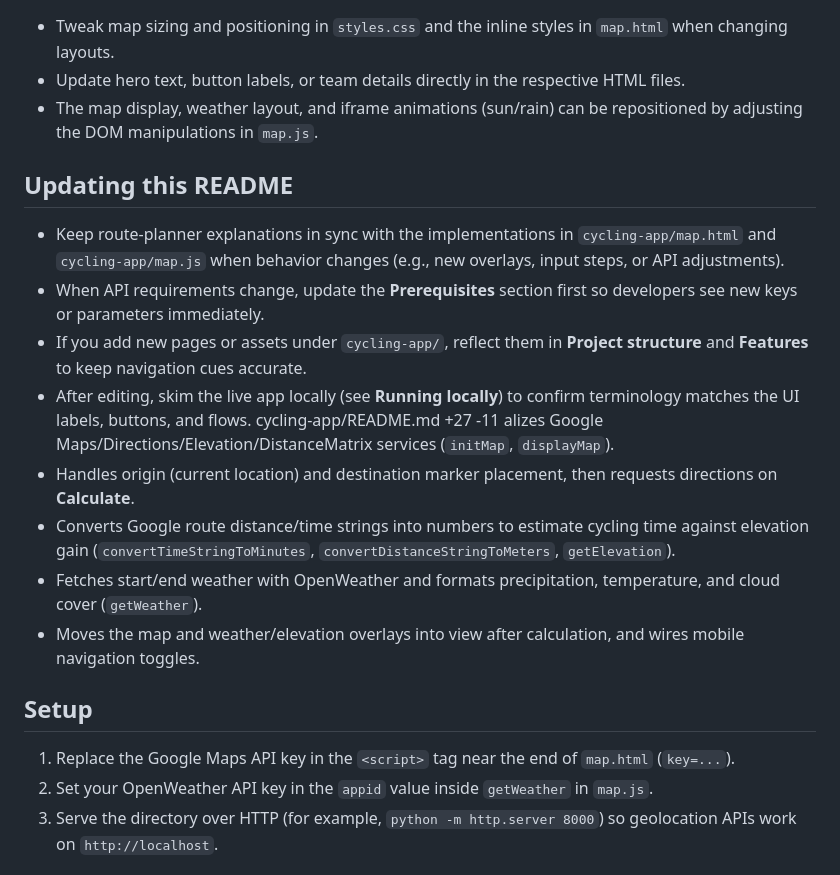
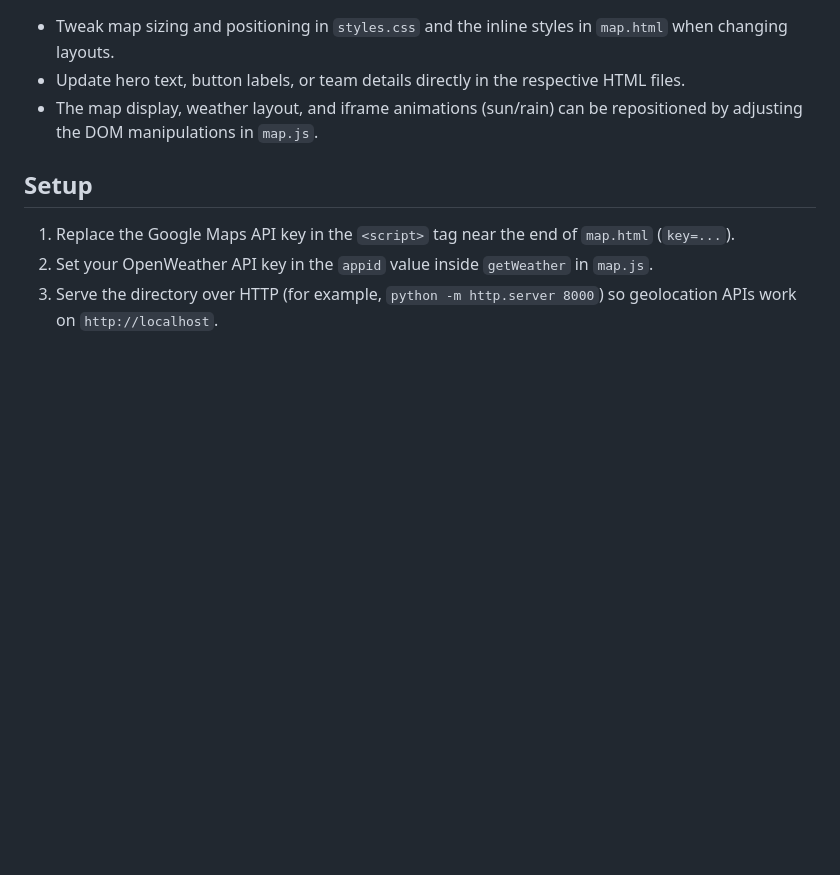
Before and after one commit to Manami108/paddlepace-webapp, a Markdown page: README.md, the part around the change. Rendered like a GitHub page; blank space fills up the shorter version.

```diff
--- a/README.md
+++ b/README.md
@@ -37,20 +37,6 @@ PaddlePace is a static web experience that helps university students estimate re
 - Update hero text, button labels, or team details directly in the respective HTML files.
 - The map display, weather layout, and iframe animations (sun/rain) can be repositioned by adjusting the DOM manipulations in `map.js`.
 
-## Updating this README
-- Keep route-planner explanations in sync with the implementations in `cycling-app/map.html` and `cycling-app/map.js` when behavior changes (e.g., new overlays, input steps, or API adjustments).
-- When API requirements change, update the **Prerequisites** section first so developers see new keys or parameters immediately.
-- If you add new pages or assets under `cycling-app/`, reflect them in **Project structure** and **Features** to keep navigation cues accurate.
-- After editing, skim the live app locally (see **Running locally**) to confirm terminology matches the UI labels, buttons, and flows.
-cycling-app/README.md
-+27
--11
-alizes Google Maps/Directions/Elevation/DistanceMatrix services (`initMap`, `displayMap`).
-- Handles origin (current location) and destination marker placement, then requests directions on **Calculate**.
-- Converts Google route distance/time strings into numbers to estimate cycling time against elevation gain (`convertTimeStringToMinutes`, `convertDistanceStringToMeters`, `getElevation`).
-- Fetches start/end weather with OpenWeather and formats precipitation, temperature, and cloud cover (`getWeather`).
-- Moves the map and weather/elevation overlays into view after calculation, and wires mobile navigation toggles.
-
 ## Setup
 1. Replace the Google Maps API key in the `<script>` tag near the end of `map.html` (`key=...`).
 2. Set your OpenWeather API key in the `appid` value inside `getWeather` in `map.js`.
```
